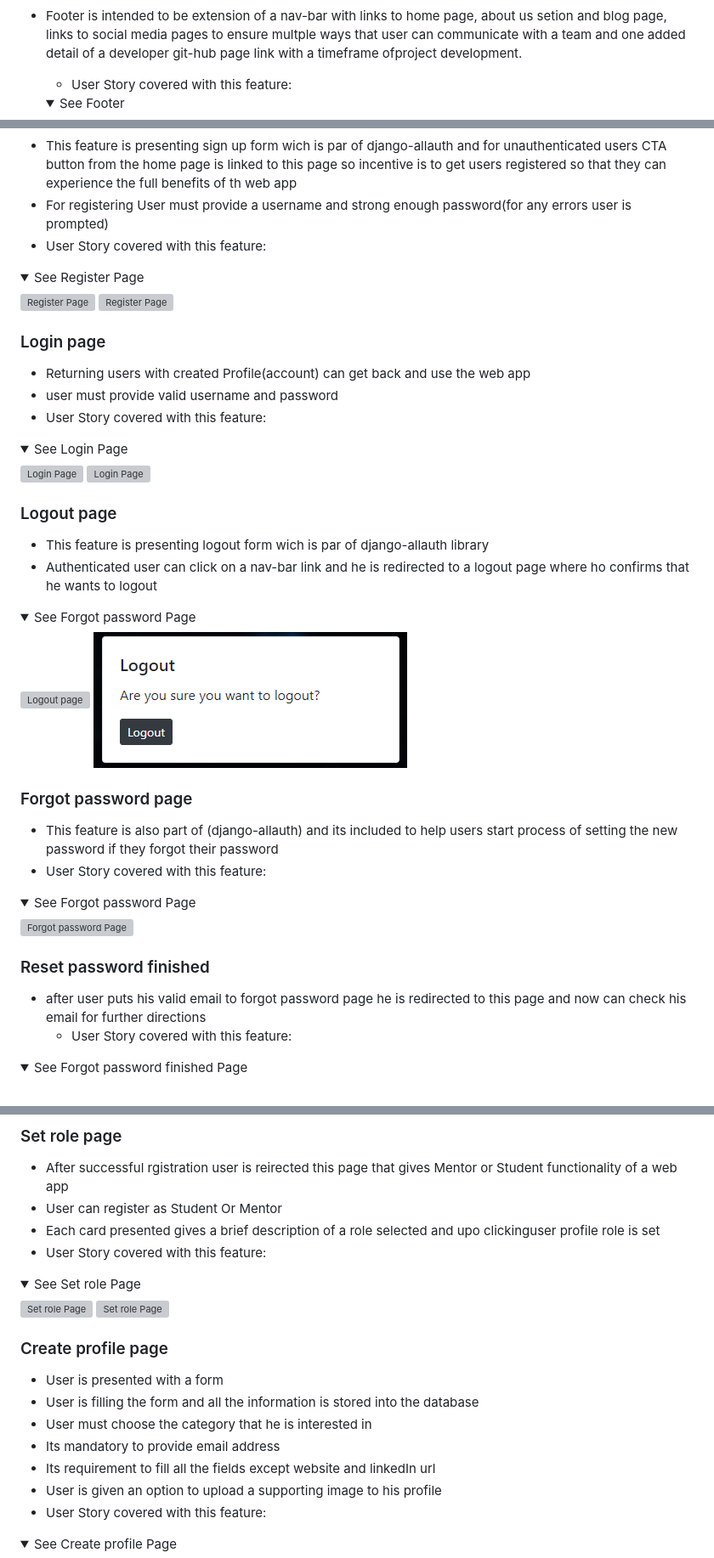
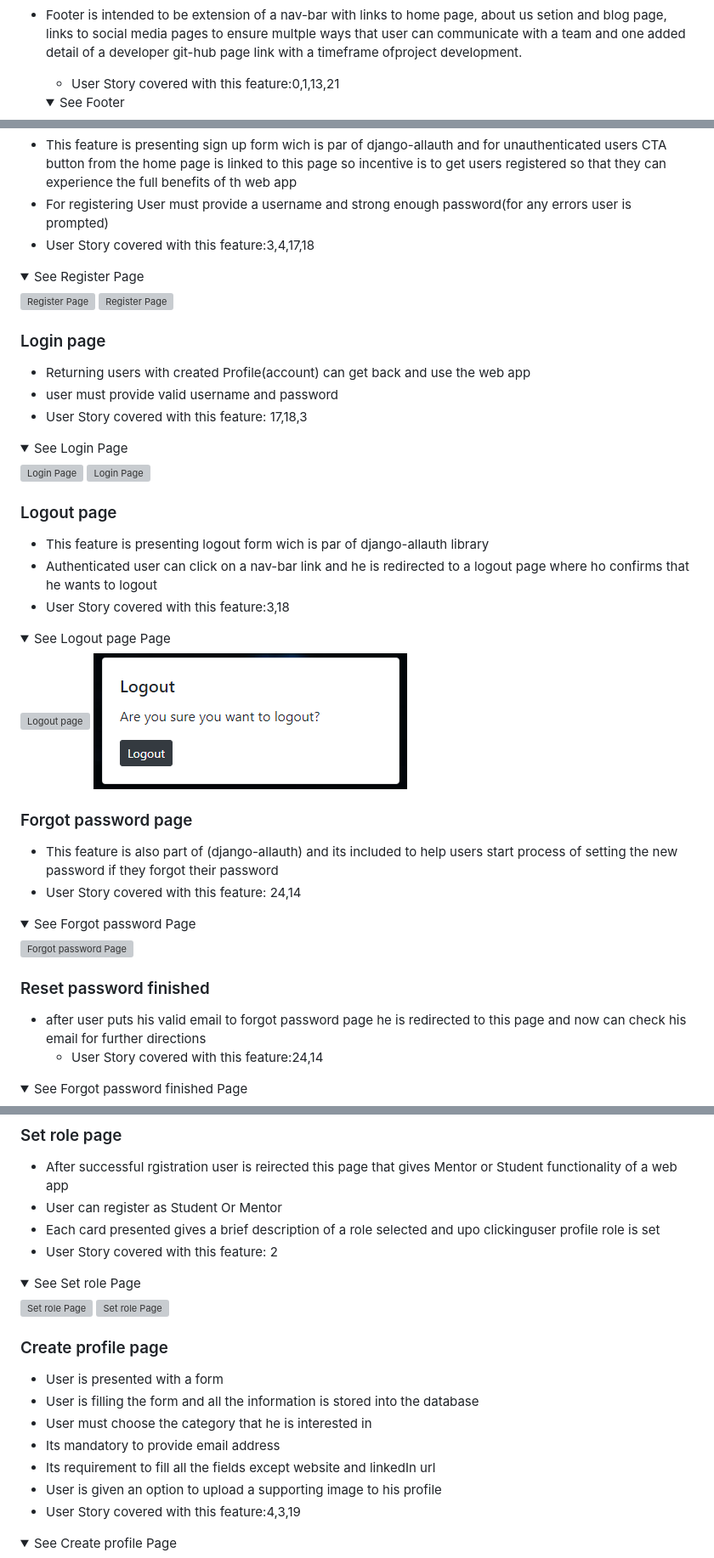
Before and after one commit to rockroman/CI_PP4-Knowledge-Flow, a Markdown page: README.md, 3 parts joined by grey strips. Shown at 85% size. Drawn GitHub-style; folded sections open; grey boxes are pictures that could not be loaded.

```diff
--- a/README.md
+++ b/README.md
@@ -435,7 +436,7 @@ create user stories. at later date user stories were edited since at the start t
     </details>
 
 - Footer is intended to be extension of a nav-bar with links to home page, about us setion and blog page, links to social media pages to ensure multple ways that user can communicate with a team and one added detail of a developer git-hub page link with a timeframe ofproject development.
-    - User Story covered with this feature:
+    - User Story covered with this feature:0,1,13,21
 
     <details><summary>See Footer </summary>
 
@@ -449,7 +450,7 @@ create user stories. at later date user stories were edited since at the start t
  - This feature is presenting sign up form wich is par of django-allauth and for
  unauthenticated users CTA button from the home page is linked to this page so incentive is to get users registered so that they can experience the full benefits of th web app
  - For registering User must provide a username and strong enough password(for any errors user is prompted)
- - User Story covered with this feature:
+ - User Story covered with this feature:3,4,17,18
 
 <details><summary>See Register Page</summary>
 
@@ -461,7 +462,7 @@ create user stories. at later date user stories were edited since at the start t
 
  - Returning users with created Profile(account) can get back and use the web app
  - user must provide valid username and password
- - User Story covered with this feature:
+ - User Story covered with this feature: 17,18,3
 
 <details><summary>See Login Page</summary>
 
@@ -473,8 +474,9 @@ create user stories. at later date user stories were edited since at the start t
 - This feature is presenting logout form wich is par of django-allauth library
 - Authenticated user can click on a nav-bar link and
 he is redirected to a logout page where ho confirms that he wants to logout
+- User Story covered with this feature:3,18
 
-<details><summary>See Forgot password Page</summary>
+<details><summary>See Logout page Page</summary>
 
 ![Logout page](docs/features/logout.png)
 ![Logout page](docs/features/logout_modal.png)
@@ -486,7 +488,7 @@ he is redirected to a logout page where ho confirms that he wants to logout
 ### Forgot password page
  - This feature is also part of (django-allauth) and its included to help users
  start process of setting the new password if they forgot their password
-  - User Story covered with this feature:
+  - User Story covered with this feature: 24,14
 
 <details><summary>See Forgot password Page</summary>
 
@@ -498,7 +500,7 @@ he is redirected to a logout page where ho confirms that he wants to logout
 
 ### Reset password finished
 - after user puts his valid email to forgot password page he is redirected to this page and now can check his email for further directions
-  - User Story covered with this feature:
+  - User Story covered with this feature:24,14
 
 <details><summary>See Forgot password finished Page</summary>
 
@@ -513,7 +515,7 @@ he is redirected to a logout page where ho confirms that he wants to logout
 - User can register as Student Or Mentor
 - Each card presented gives a brief description of a role selected
 and upo clickinguser profile role is set
-- User Story covered with this feature:
+- User Story covered with this feature: 2
 
 <details><summary>See Set role Page</summary>
 
@@ -528,7 +530,7 @@ and upo clickinguser profile role is set
 - Its mandatory to provide email address
 - Its requirement to fill all the fields except website and linkedIn url
 - User is given an option to upload a supporting image to his profile
-- User Story covered with this feature:
+- User Story covered with this feature:4,3,19
 
 <details><summary>See Create profile Page</summary>
 
```
Also changed, not shown: other parts of README.md (+22 -20 lines).
